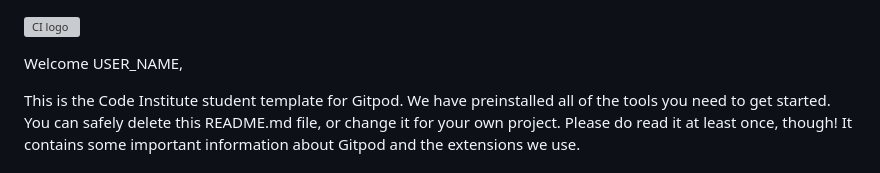
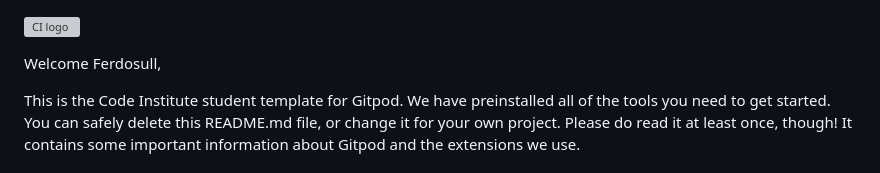
Before and after one commit to Code-Institute-Submissions/Ferdosull-Milestone_Project_02, a Markdown page: README.md, the part around the change. Drawn GitHub-style; grey boxes are pictures that could not be loaded.

```diff
--- a/README.md
+++ b/README.md
@@ -1,6 +1,6 @@
 ![CI logo](https://codeinstitute.s3.amazonaws.com/fullstack/ci_logo_small.png)
 
-Welcome USER_NAME,
+Welcome Ferdosull,
 
 This is the Code Institute student template for Gitpod. We have preinstalled all of the tools you need to get started. You can safely delete this README.md file, or change it for your own project. Please do read it at least once, though! It contains some important information about Gitpod and the extensions we use.
 
```
Also changed, not shown: assets/images/VWCC2.jpg (added), assets/images/lakeside.jpg (added), 3 other files.
